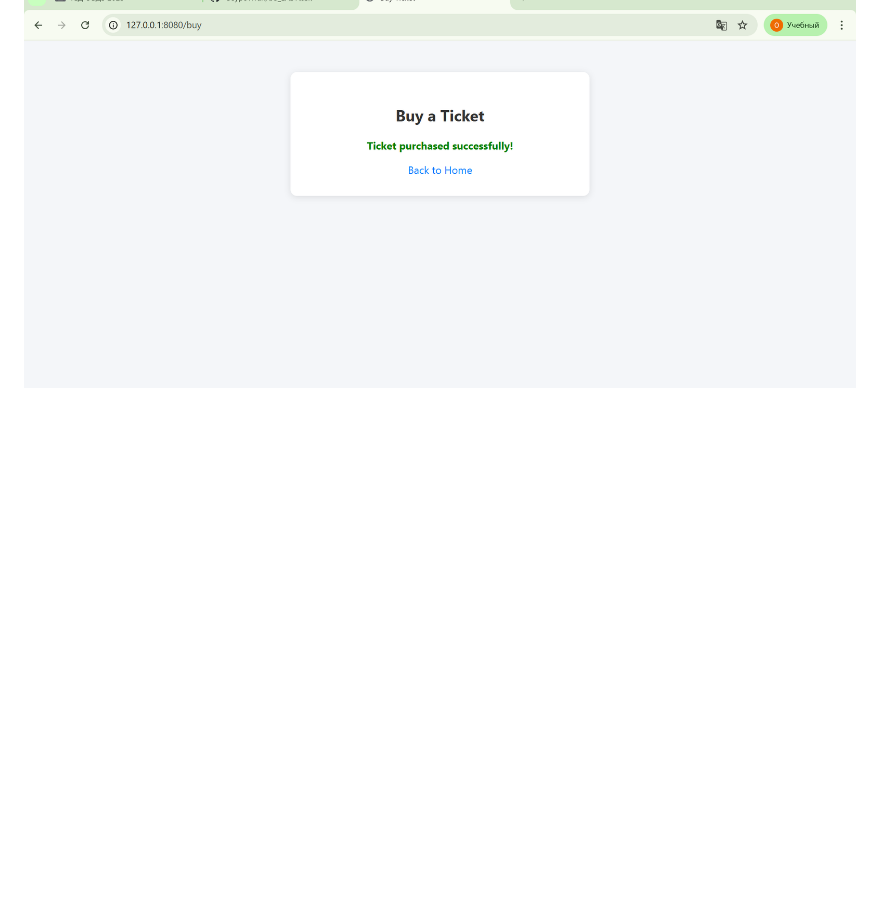
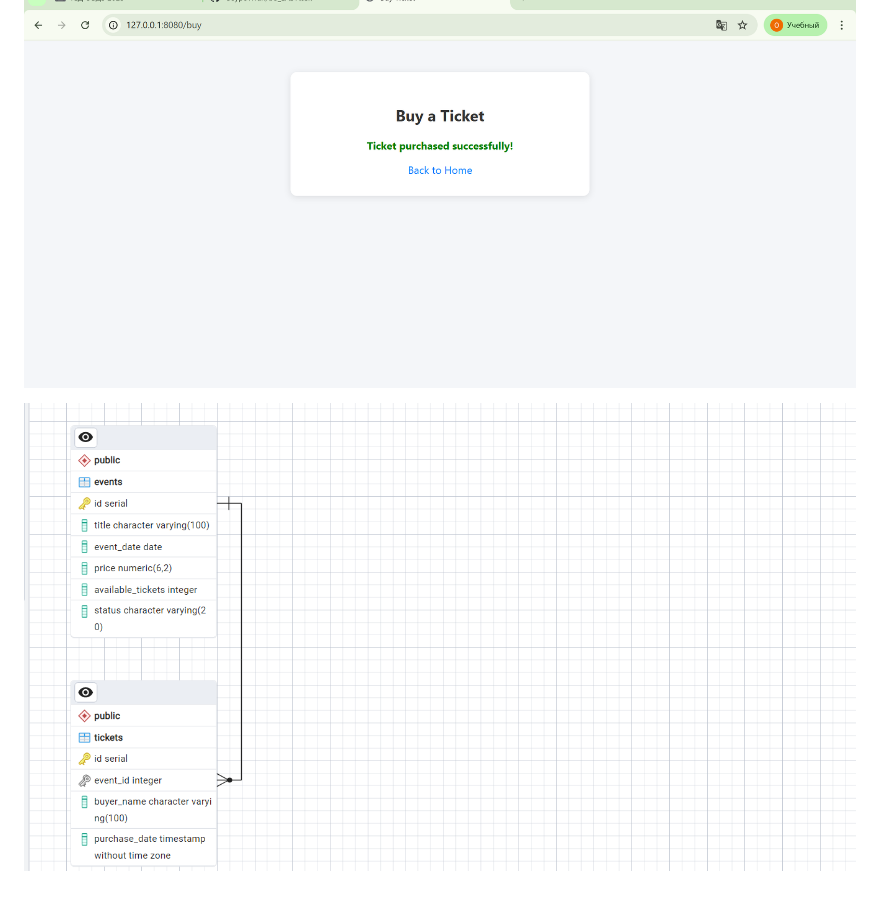
Before and after one commit to OsypovIvan/bd_LASTtask, a Markdown page: README.md, the part around the change. Rendered like a GitHub page; blank space fills up the shorter version.

```diff
--- a/README.md
+++ b/README.md
@@ -71,3 +71,5 @@ HTML + Jinja2 Templates
 ![Скрін 3](https://github.com/OsypovIvan/bd_LASTtask/blob/main/3.png?raw=true)
 
 ![Скрін 4](https://github.com/OsypovIvan/bd_LASTtask/blob/main/4.png?raw=true)
+
+![Скрін 5](https://github.com/OsypovIvan/bd_LASTtask/blob/main/5.png?raw=true)
```
